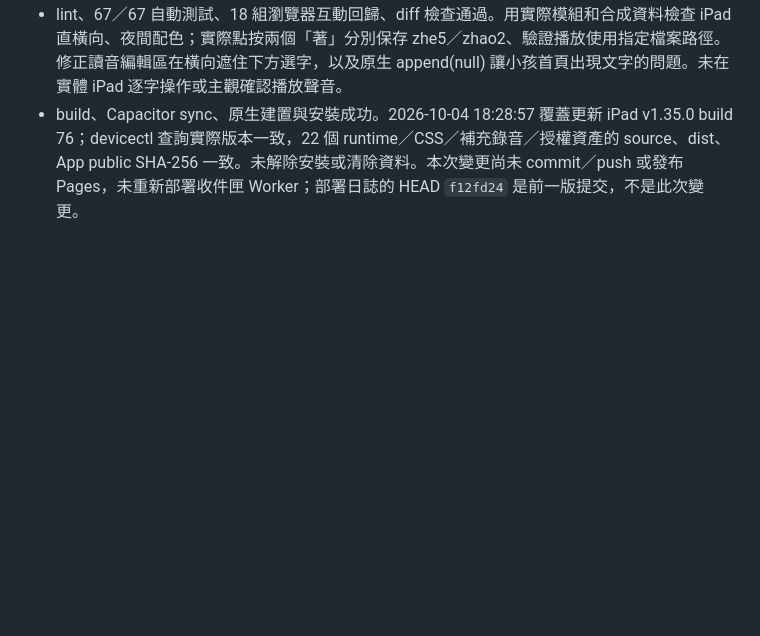
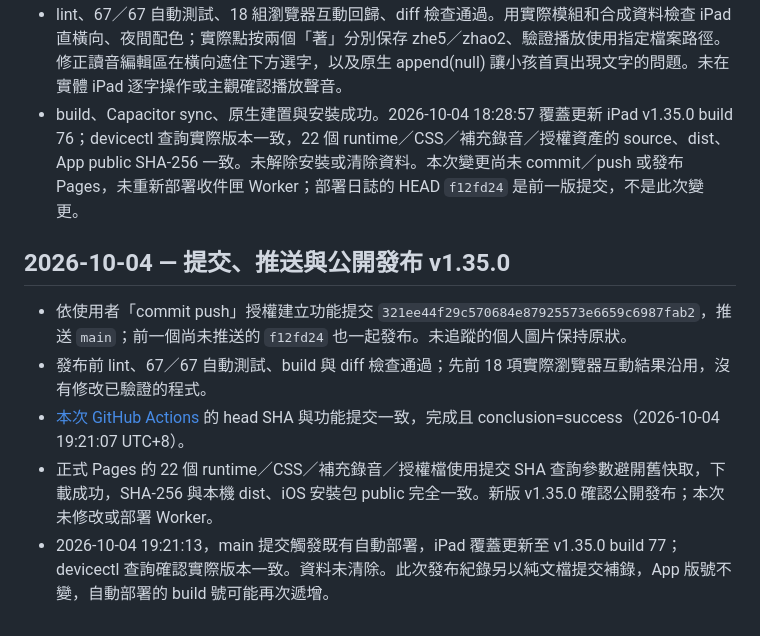
Before and after one commit to kishoujpjp/autobook, a Markdown page: docs/DEVELOPMENT_LOG.md, the part around the change. GitHub-like rendering; blank space fills up the shorter version.

```diff
--- a/docs/DEVELOPMENT_LOG.md
+++ b/docs/DEVELOPMENT_LOG.md
@@ -116,3 +116,11 @@
 - 新模組與授權資產加入 SW SHELL；安裝時補充錄音放入持久 SYL_CACHE，設定頁的离線下載也枚舉這兩份音檔。原生 App 隨包附带。
 - lint、67／67 自動測試、18 組瀏覽器互動回歸、diff 檢查通過。用實際模組和合成資料檢查 iPad 直橫向、夜間配色；實際點按兩個「著」分別保存 zhe5／zhao2、驗證播放使用指定檔案路徑。修正讀音編輯區在橫向遮住下方選字，以及原生 append(null) 讓小孩首頁出現文字的問題。未在實體 iPad 逐字操作或主觀確認播放聲音。
 - build、Capacitor sync、原生建置與安裝成功。2026-10-04 18:28:57 覆蓋更新 iPad v1.35.0 build 76；devicectl 查詢實際版本一致，22 個 runtime／CSS／補充錄音／授權資產的 source、dist、App public SHA-256 一致。未解除安裝或清除資料。本次變更尚未 commit／push 或發布 Pages，未重新部署收件匣 Worker；部署日誌的 HEAD `f12fd24` 是前一版提交，不是此次變更。
+
+## 2026-10-04 — 提交、推送與公開發布 v1.35.0
+
+- 依使用者「commit push」授權建立功能提交 `321ee44f29c570684e87925573e6659c6987fab2`，推送 `main`；前一個尚未推送的 `f12fd24` 也一起發布。未追蹤的個人圖片保持原狀。
+- 發布前 lint、67／67 自動測試、build 與 diff 檢查通過；先前 18 項實際瀏覽器互動結果沿用，沒有修改已驗證的程式。
+- [本次 GitHub Actions](https://github.com/kishoujpjp/autobook/actions/runs/37198401588) 的 head SHA 與功能提交一致，完成且 conclusion=success（2026-10-04 19:21:07 UTC+8）。
+- 正式 Pages 的 22 個 runtime／CSS／補充錄音／授權檔使用提交 SHA 查詢參數避開舊快取，下載成功，SHA-256 與本機 dist、iOS 安裝包 public 完全一致。新版 v1.35.0 確認公開發布；本次未修改或部署 Worker。
+- 2026-10-04 19:21:13，main 提交觸發既有自動部署，iPad 覆蓋更新至 v1.35.0 build 77；devicectl 查詢確認實際版本一致。資料未清除。此次發布紀錄另以純文檔提交補錄，App 版號不變，自動部署的 build 號可能再次遞增。
```
Also changed, not shown: README.md (+1 -1 lines), docs/HANDOFF.md (+5 -5 lines).
